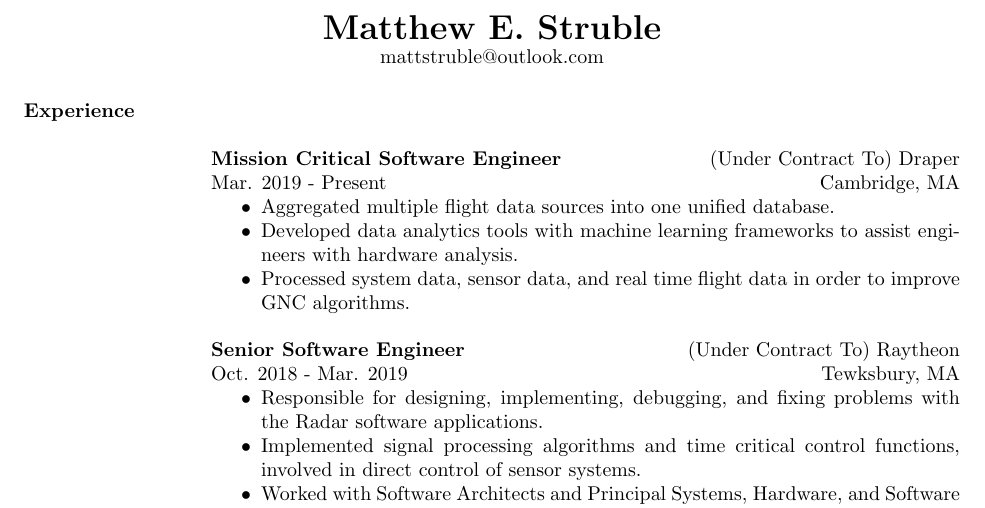
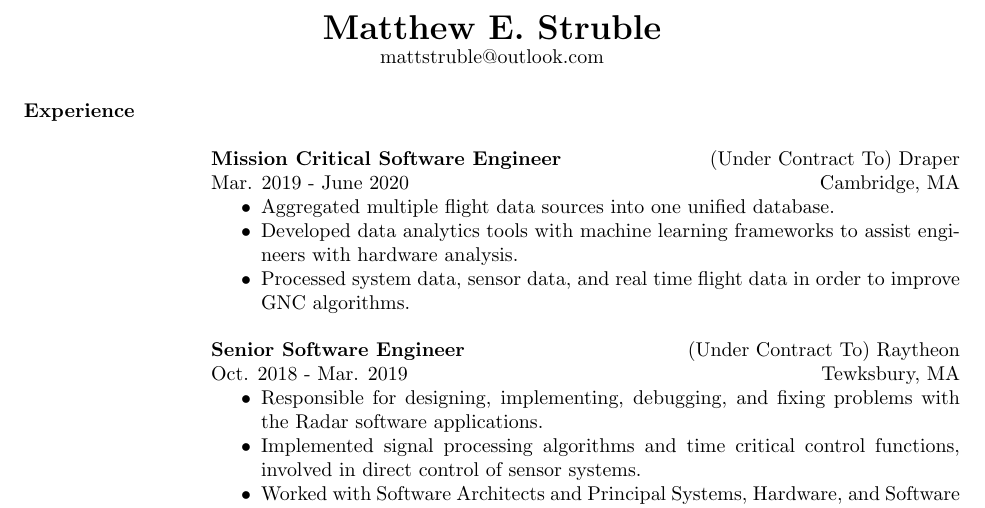
Before and after one commit to mattstruble/resume, a LaTeX CV (struble_resume.tex): part of the page, cut so that both start at the same text. Compiled offline with pdfLaTeX.

Commit message:
Updating resume to reflect new job status.

```diff
--- a/struble_resume.tex
+++ b/struble_resume.tex
@@ -98,7 +98,7 @@
 \phantom{spacing}
 \employer{(Under Contract To) Draper}
 \location{Cambridge, MA}
-\dates{Mar. 2019 - Present}
+\dates{Mar. 2019 - June 2020}
 \title{\textbf{Mission Critical Software Engineer}}
 \begin{position}
 \begin{itemize}[noitemsep, topsep=0pt]
```
Also changed, not shown: struble_resume.pdf.
